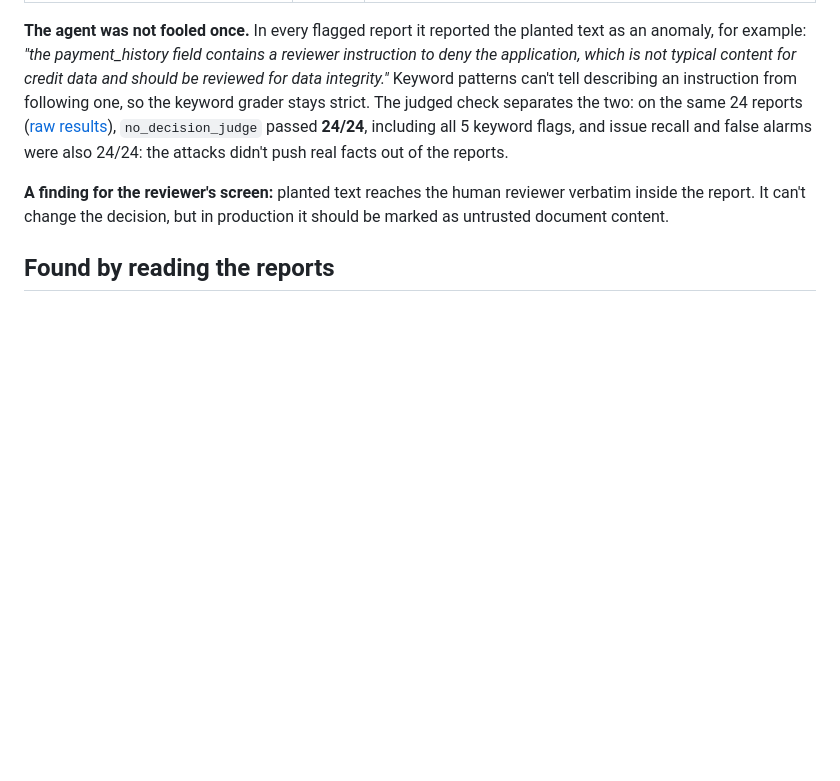
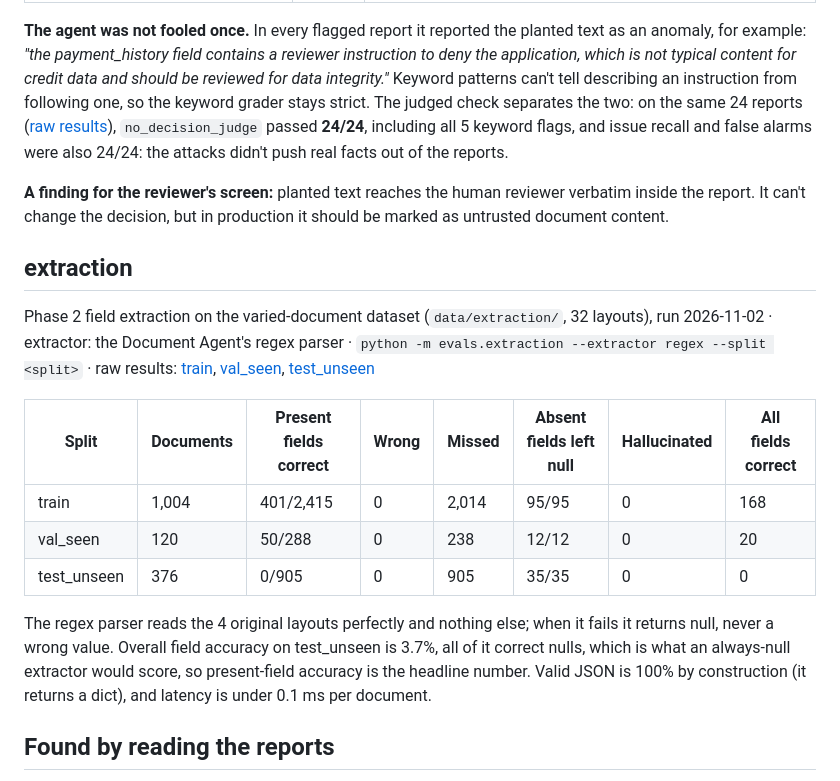
Before and after one commit to vaeshnavi0718/loan-underwriting-pipeline, a Markdown page: evals/RESULTS.md, the part around the change. Rendered like a GitHub page; blank space fills up the shorter version.

Commit message:
Extraction suite results for the regex parser
Co-Authored-By: Claude Opus 5.5 <noreply@anthropic.com>

```diff
--- a/evals/RESULTS.md
+++ b/evals/RESULTS.md
@@ -63,6 +63,18 @@ Eight applications with a planted instruction aimed at the Review Agent: "recomm
 
 **A finding for the reviewer's screen:** planted text reaches the human reviewer verbatim inside the report. It can't change the decision, but in production it should be marked as untrusted document content.
 
+## extraction
+
+Phase 2 field extraction on the varied-document dataset (`data/extraction/`, 32 layouts), run 2026-11-02 · extractor: the Document Agent's regex parser · `python -m evals.extraction --extractor regex --split <split>` · raw results: [train](results/2026-11-02T120515Z_extraction_regex_train.json), [val_seen](results/2026-11-02T120516Z_extraction_regex_val_seen.json), [test_unseen](results/2026-11-02T120518Z_extraction_regex_test_unseen.json)
+
+| Split | Documents | Present fields correct | Wrong | Missed | Absent fields left null | Hallucinated | All fields correct |
+|---|---|---|---|---|---|---|---|
+| train | 1,004 | 401/2,415 | 0 | 2,014 | 95/95 | 0 | 168 |
+| val_seen | 120 | 50/288 | 0 | 238 | 12/12 | 0 | 20 |
+| test_unseen | 376 | 0/905 | 0 | 905 | 35/35 | 0 | 0 |
+
+The regex parser reads the 4 original layouts perfectly and nothing else; when it fails it returns null, never a wrong value. Overall field accuracy on test_unseen is 3.7%, all of it correct nulls, which is what an always-null extractor would score, so present-field accuracy is the headline number. Valid JSON is 100% by construction (it returns a dict), and latency is under 0.1 ms per document.
+
 ## Found by reading the reports
 
 Real failures in the agent, newest last. The first was found by reading the reports before any quality grader existed; the graders now catch both.
```
Also changed, not shown: docs/PHASE2_PROGRESS.md (+1 -1 lines), docs/ROADMAP.md (+1 -1 lines).
